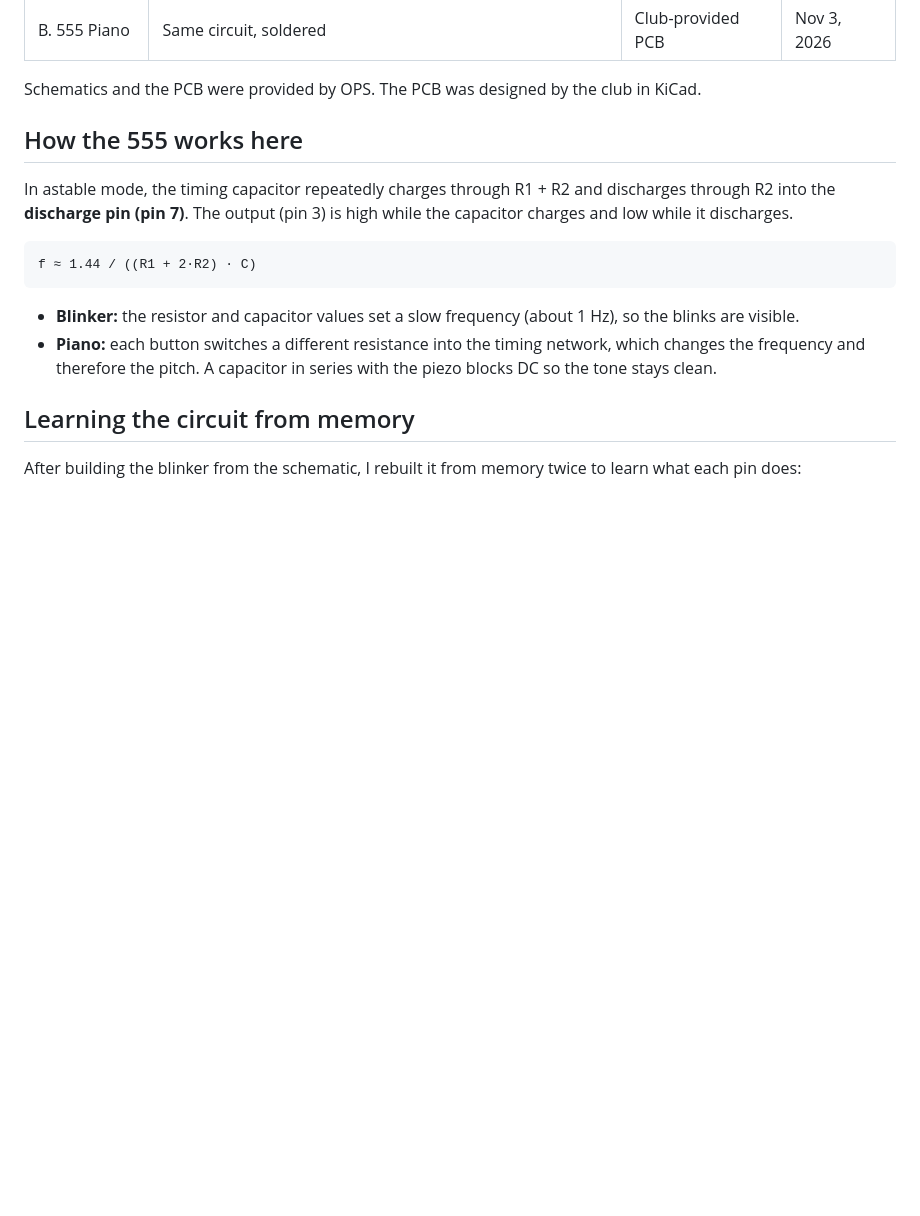
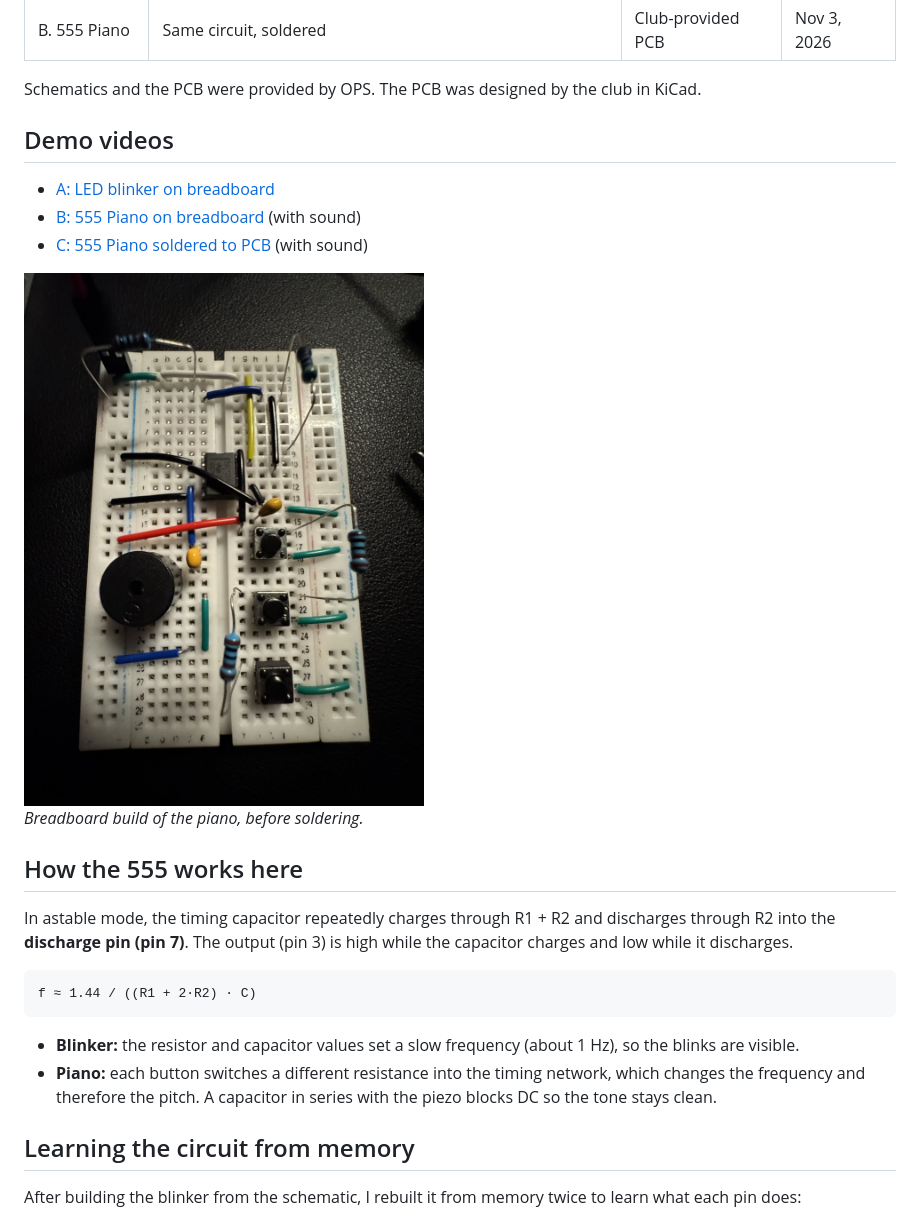
Before and after one commit to hloog0/uci-ieee-ops, a Markdown page: 02-555-piano/README.md, the part around the change. GitHub-like rendering; pictures changed too: 02-555-piano/media/piano-breadboard.jpg (added); blank space fills up the shorter version.

Commit message:
Add demo videos and breadboard photo for Projects 1 and 2
Videos re-encoded from iPhone 4K HEVC to 720p H.264 (~3 MB each),
location and device metadata stripped.

Co-Authored-By: Claude Opus 5.5 <noreply@anthropic.com>
Claude-Session: https://claude.ai/code/session_01QhPJeAA1qMxdTGmyUqeWJT

```diff
--- a/02-555-piano/README.md
+++ b/02-555-piano/README.md
@@ -12,6 +12,16 @@ Two circuits built around an NE555P timer running in **astable mode**, where it
 | B. 555 Piano | Same circuit, soldered | Club-provided PCB | Nov 3, 2026 |
 
 Schematics and the PCB were provided by OPS. The PCB was designed by the club in KiCad.
+
+## Demo videos
+
+- [A: LED blinker on breadboard](media/a-led-blinker-breadboard.mp4)
+- [B: 555 Piano on breadboard](media/b-piano-breadboard.mp4) (with sound)
+- [C: 555 Piano soldered to PCB](media/c-piano-pcb.mp4) (with sound)
+
+<img src="media/piano-breadboard.jpg" alt="555 Piano breadboard build: NE555P, three tactile buttons, piezo buzzer" width="400">
+
+*Breadboard build of the piano, before soldering.*
 
 ## How the 555 works here
 
```
Also changed, not shown: 01-led-there-be-light/README.md (+2 -0 lines), 4 other files.
